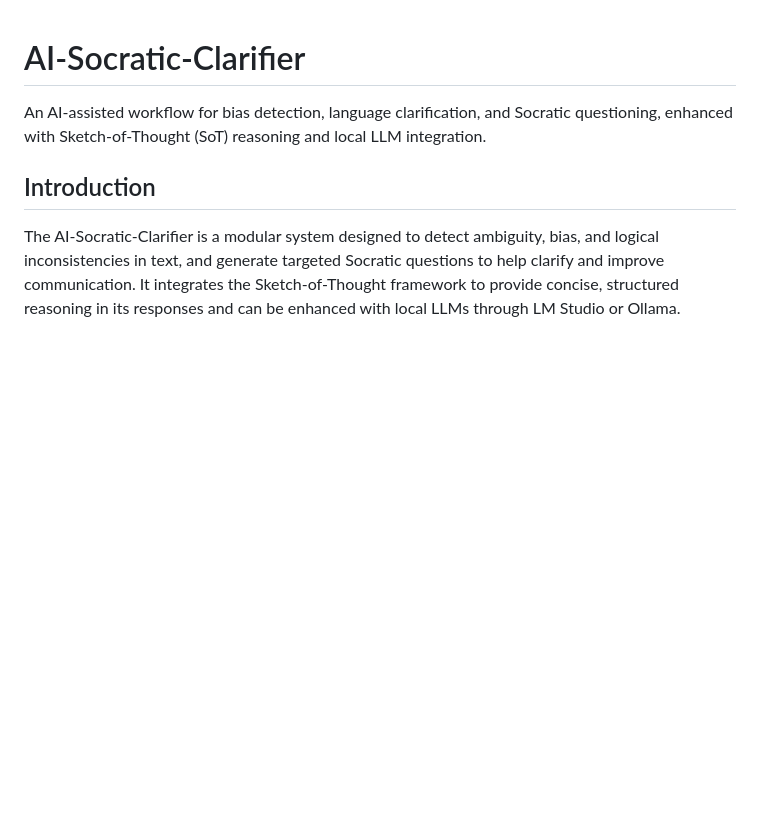
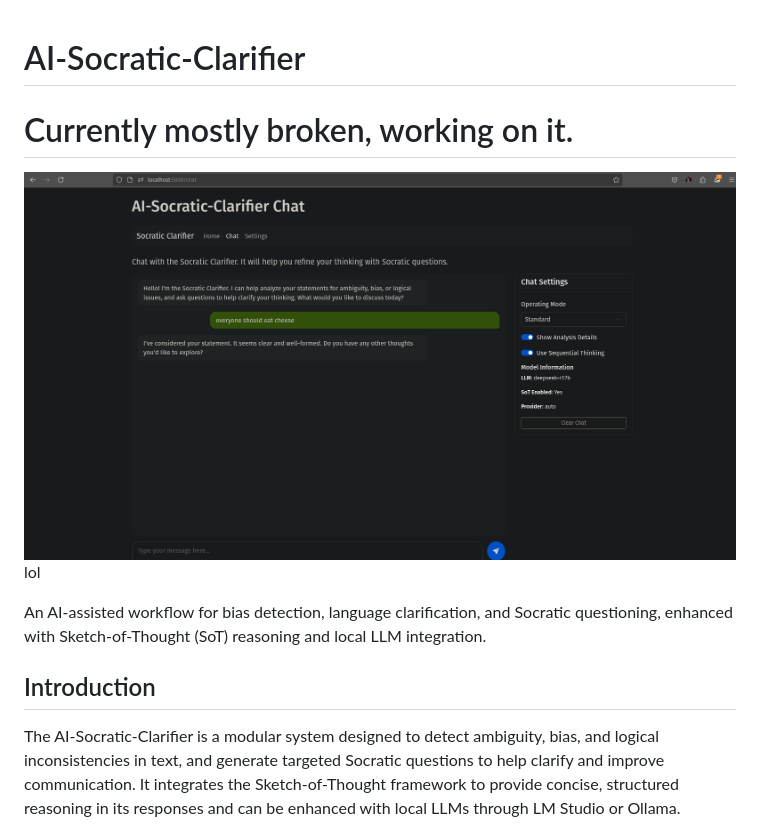
Before and after one commit to angrysky56/ai-socratic-clarifier, a Markdown page: README.md, the part around the change. Rendered like a GitHub page; pictures changed too: image.png (added); blank space fills up the shorter version.

```diff
--- a/README.md
+++ b/README.md
@@ -1,4 +1,8 @@
 # AI-Socratic-Clarifier
+# Currently mostly broken, working on it.
+
+![alt text](image.png)
+lol
 
 An AI-assisted workflow for bias detection, language clarification, and Socratic questioning, enhanced with Sketch-of-Thought (SoT) reasoning and local LLM integration.
 
```
Also changed, not shown: 8 other files.
